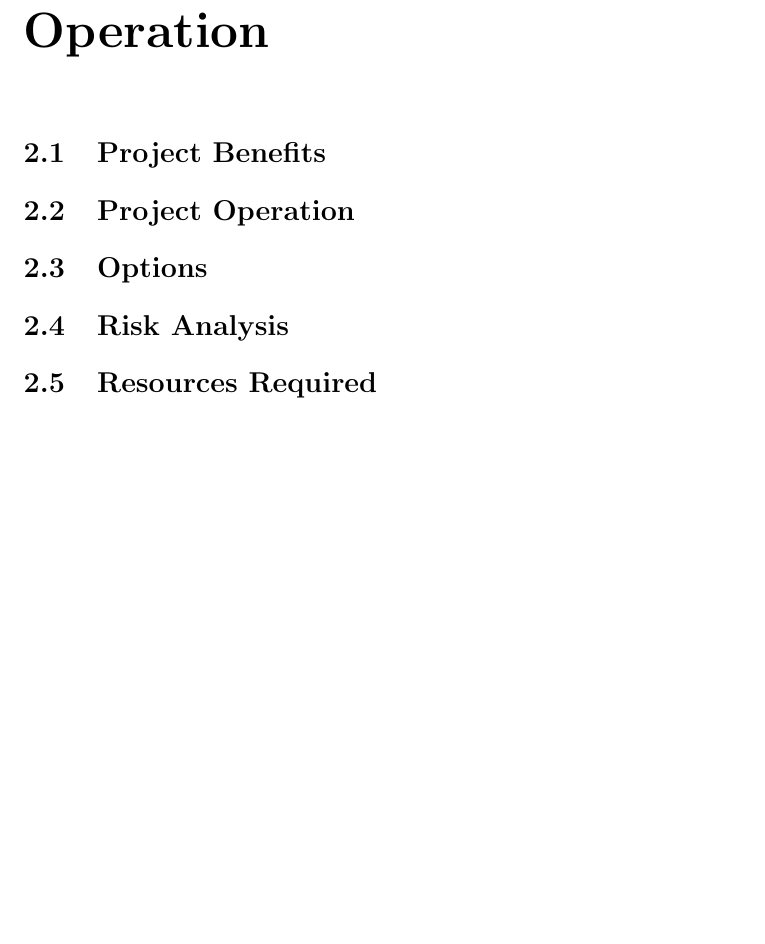
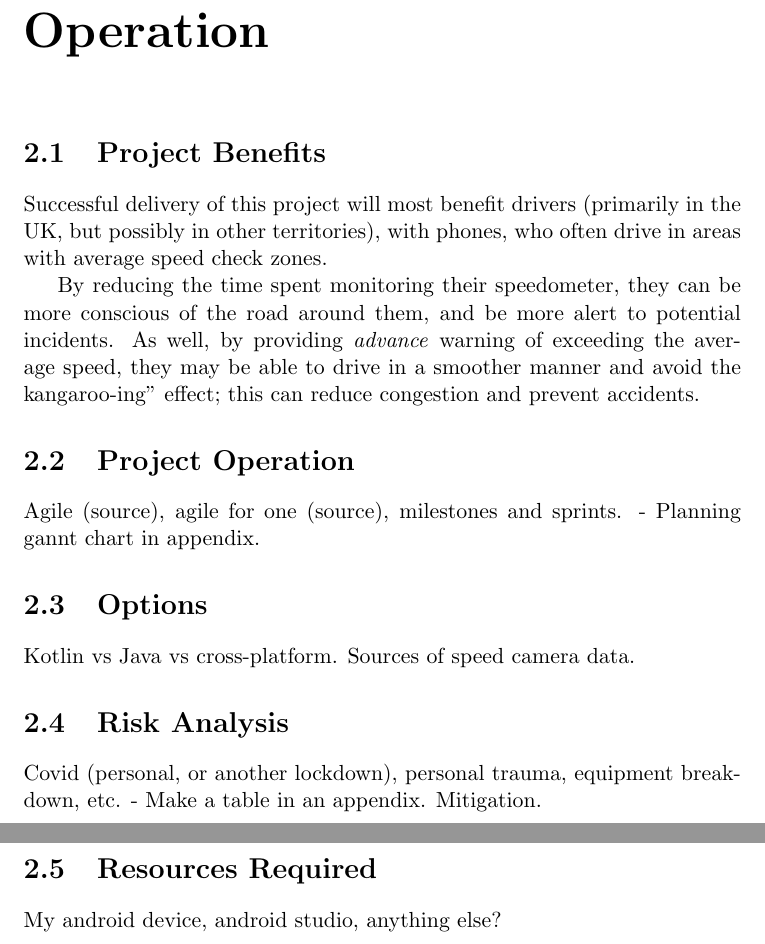
Before and after one commit to fisherthewol/FYP-SmartKart, a LaTeX document (Documents/projectinitiation.tex): part of page 5 of 5 before the commit and two parts of pages 5 and 6 of 6 after it, the two joined at a grey line, cut so that both start at the same text, the shorter picture padded with empty space. Compiled offline with pdfLaTeX.

Commit message:
Begin Chapter 2.

```diff
--- a/Documents/projectinitiation.tex
+++ b/Documents/projectinitiation.tex
@@ -93,14 +92,29 @@ assumptions to be made.
 
 \chapter{Project Rationale and Operation}
 \section{Project Benefits}
-%What benefits will a successful project bring, and to whom?  Note that this is about the project’s content and purpose, not the fact that you are doing a project for your degree.
+Successful delivery of this project will most benefit drivers (primarily in the
+UK, but possibly in other territories), with phones, who often drive in areas
+with average speed check zones.
+
+By reducing the time spent monitoring their speedometer, they can be more
+conscious of the road around them, and be more alert to potential incidents. As
+well, by providing \textit{advance} warning of exceeding the average speed,
+they may be able to drive in a smoother manner and avoid the kangaroo-ing"
+effect; this can reduce congestion and prevent accidents.
+% Sources, again!
 \section{Project Operation}
+Agile (source), agile for one (source), milestones and sprints. - Planning
+gannt chart in appendix.
 %How will you operate the project?  Will you use a particular methodology for it and for any software development?  How will you measure the success of your choice?
 \section{Options}
+Kotlin vs Java vs cross-platform. Sources of speed camera data.
 %What options are available to you for the tools, techniques and design parameters of your project?  How will you evaluate them and make the best selection?
 \section{Risk Analysis}
+Covid (personal, or another lockdown), personal trauma, equipment breakdown,
+etc. - Make a table in an appendix. Mitigation.
 %What risks might affect the outcome of your project or its stakeholders?  How severe are they, and what steps will you take to mitigate against them?
 \section{Resources Required}
+My android device, android studio, anything else?
 %What resources will you need for the project?  Are any non-standard?  Are they already available?  What effect will it have if they are not available or are delayed, and how would you manage that?
 
 \end{document}
```
Also changed, not shown: Documents/projectinitiation.pdf, Documents/projectinitiation.tex (37 more changed lines).
